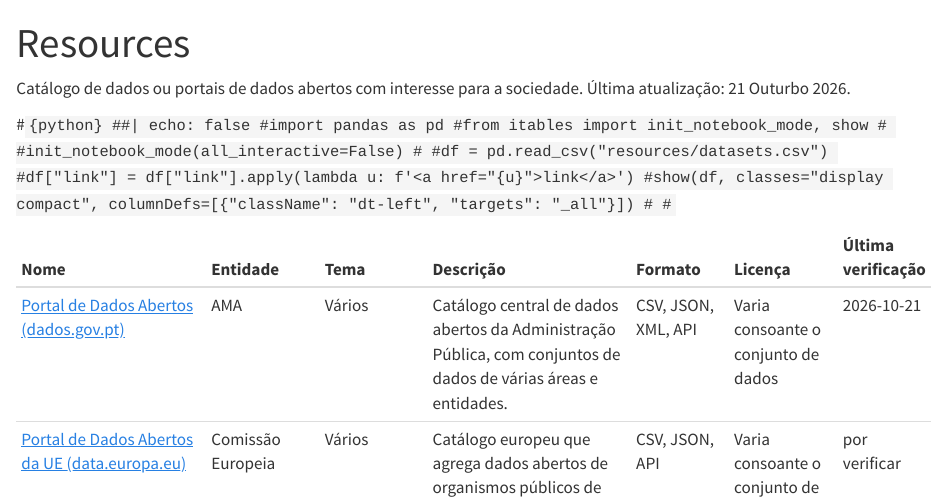
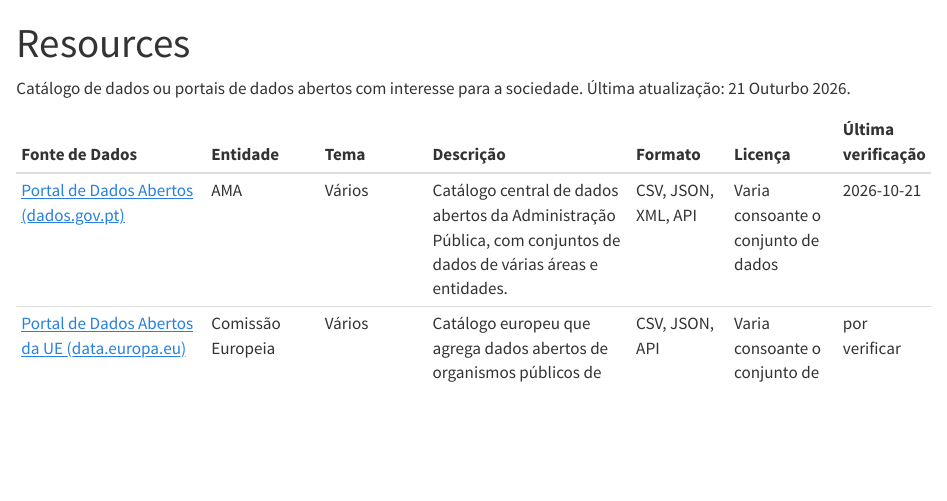
Before and after one commit to datalimite/datalimite.github.io, a Quarto document (resources.qmd): the page in a window 1100 px wide, from its top. Rendered offline with R 4.5, knitr and Pandoc in place of Quarto, with nearby package versions.

Commit message:
format datasets table

````diff
--- a/resources.qmd
+++ b/resources.qmd
@@ -4,19 +5,6 @@ jupyter: python3
 ---
 
 Catálogo de dados ou portais de dados abertos com interesse para a sociedade. Última atualização: 21 Outurbo 2026.
-
-#```{python}
-##| echo: false
-#import pandas as pd
-#from itables import init_notebook_mode, show
-#
-#init_notebook_mode(all_interactive=False)
-#
-#df = pd.read_csv("resources/datasets.csv")
-#df["link"] = df["link"].apply(lambda u: f'<a href="{u}">link</a>')
-#show(df, classes="display compact", columnDefs=[{"className": "dt-left", "targets": "_all"}])
-#
-#```
 
 ```{python}
 #| echo: false
@@ -26,6 +14,6 @@ import pandas as pd
 df = pd.read_csv("resources/datasets.csv")
 df["Nome"] = [f"[{n}]({u})" for n, u in zip(df["nome"], df["link"])]
 out = df[["Nome", "entidade", "tema", "descricao", "formato", "licenca", "ultima_verificacao"]]
-out.columns = ["Nome", "Entidade", "Tema", "Descrição", "Formato", "Licença", "Última verificação"]
+out.columns = ["Fonte de Dados", "Entidade", "Tema", "Descrição", "Formato", "Licença", "Última verificação"]
 print(out.to_markdown(index=False))
 ```
````
Also changed, not shown: resources.qmd (1 more changed lines).
